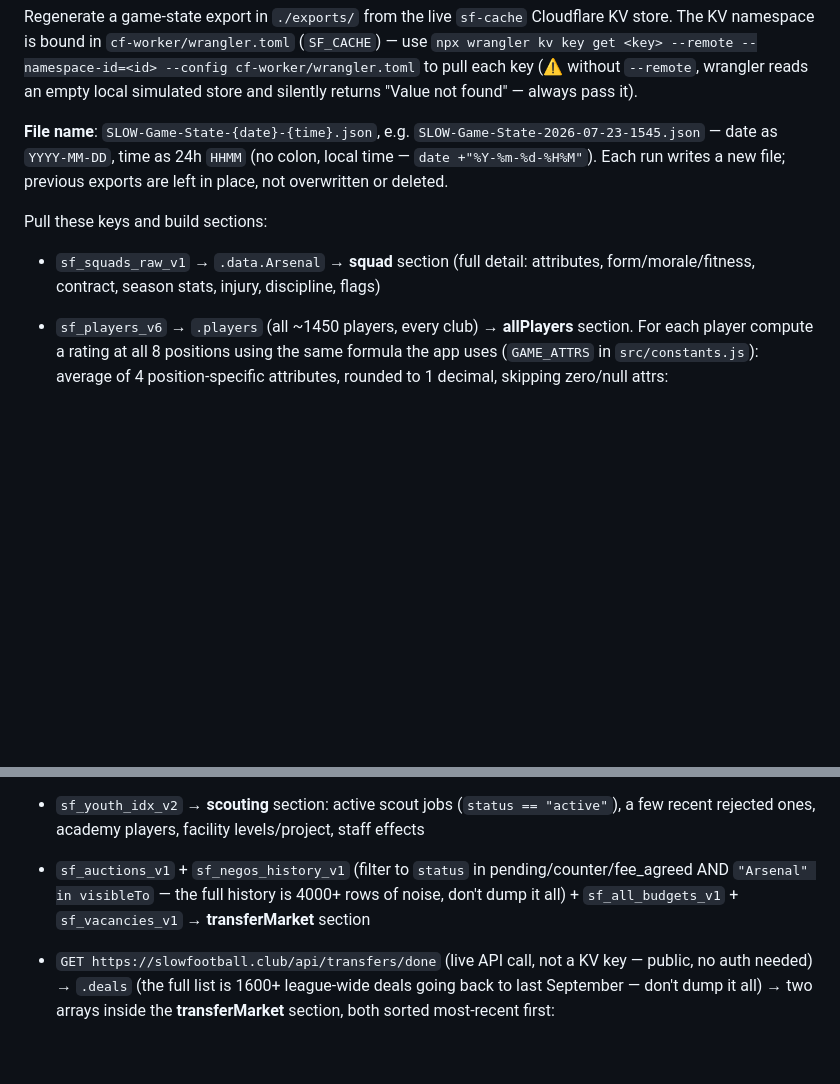
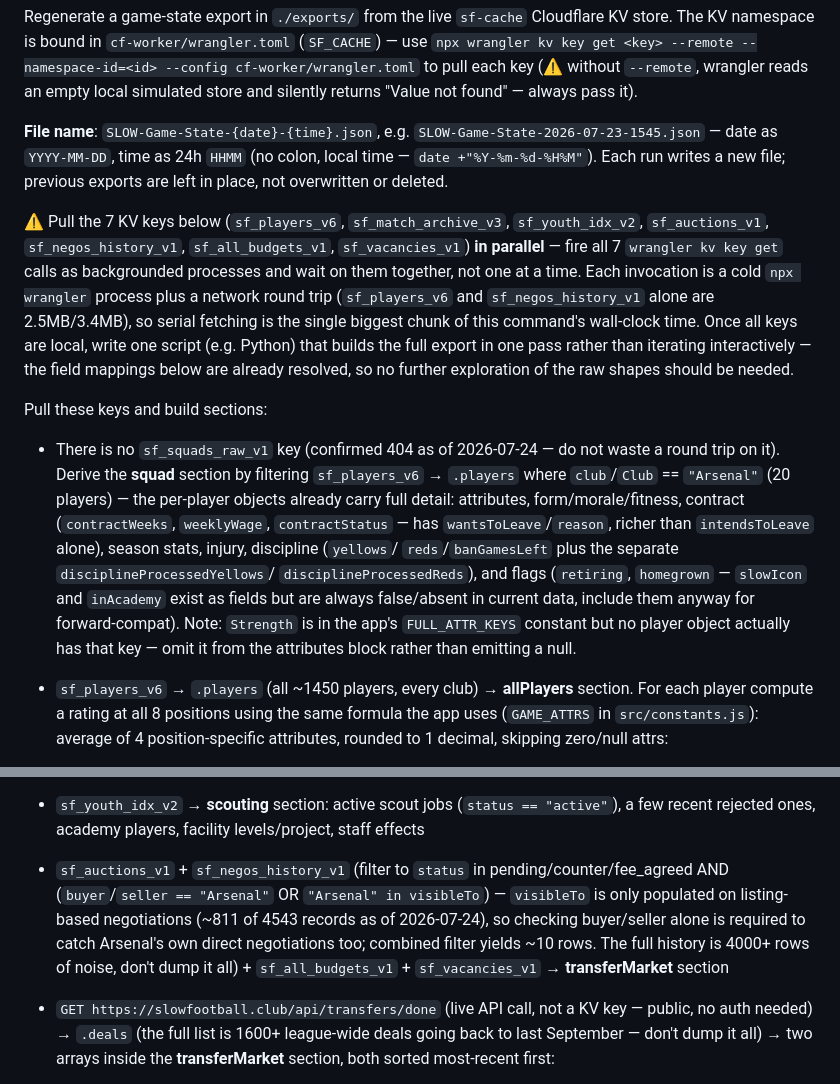
Before and after one commit to ofersi15/slow-football, a Markdown page: .claude/commands/export-game-state.md, 2 parts joined by grey strips. GitHub-like rendering; blank space fills up the shorter version.

Commit message:
Fix /export-game-state: sf_squads_raw_v1 key doesn't exist, add parallel-fetch guidance
Squad section must be derived by filtering sf_players_v6 by club, not
read from a nonexistent sf_squads_raw_v1 key (confirmed 404). Also
documents pulling the KV keys in parallel instead of serially, and bakes
in field-shape details (contractStatus, visibleTo semantics, missing
Strength attr) discovered during the last run so future runs don't
re-explore them. One-line pointer added to CLAUDE.md's Caching section.

Co-Authored-By: Claude Sonnet 5 <noreply@anthropic.com>

```diff
--- a/.claude/commands/export-game-state.md
+++ b/.claude/commands/export-game-state.md
@@ -14,11 +14,34 @@ simulated store and silently returns "Value not found" — always pass it).
 `HHMM` (no colon, local time — `date +"%Y-%m-%d-%H%M"`). Each run writes a
 new file; previous exports are left in place, not overwritten or deleted.
 
+⚠️ Pull the 7 KV keys below (`sf_players_v6`, `sf_match_archive_v3`,
+`sf_youth_idx_v2`, `sf_auctions_v1`, `sf_negos_history_v1`,
+`sf_all_budgets_v1`, `sf_vacancies_v1`) **in parallel** — fire all 7
+`wrangler kv key get` calls as backgrounded processes and wait on them
+together, not one at a time. Each invocation is a cold `npx wrangler`
+process plus a network round trip (`sf_players_v6` and
+`sf_negos_history_v1` alone are 2.5MB/3.4MB), so serial fetching is the
+single biggest chunk of this command's wall-clock time. Once all keys are
+local, write one script (e.g. Python) that builds the full export in one
+pass rather than iterating interactively — the field mappings below are
+already resolved, so no further exploration of the raw shapes should be
+needed.
+
 Pull these keys and build sections:
 
-- `sf_squads_raw_v1` → `.data.Arsenal` → **squad** section (full detail:
-  attributes, form/morale/fitness, contract, season stats, injury,
-  discipline, flags)
+- There is no `sf_squads_raw_v1` key (confirmed 404 as of 2026-07-24 — do not
+  waste a round trip on it). Derive the **squad** section by filtering
+  `sf_players_v6` → `.players` where `club`/`Club` == `"Arsenal"` (20
+  players) — the per-player objects already carry full detail: attributes,
+  form/morale/fitness, contract (`contractWeeks`, `weeklyWage`,
+  `contractStatus` — has `wantsToLeave`/`reason`, richer than
+  `intendsToLeave` alone), season stats, injury, discipline (`yellows`/
+  `reds`/`banGamesLeft` plus the separate `disciplineProcessedYellows`/
+  `disciplineProcessedReds`), and flags (`retiring`, `homegrown` — `slowIcon`
+  and `inAcademy` exist as fields but are always false/absent in current
+  data, include them anyway for forward-compat). Note: `Strength` is in the
+  app's `FULL_ATTR_KEYS` constant but no player object actually has that key
+  — omit it from the attributes block rather than emitting a null.
 - `sf_players_v6` → `.players` (all ~1450 players, every club) →
   **allPlayers** section. For each player compute a rating at all 8
   positions using the same formula the app uses (`GAME_ATTRS` in
@@ -45,9 +68,13 @@ Pull these keys and build sections:
   "active"`), a few recent rejected ones, academy players, facility
   levels/project, staff effects
 - `sf_auctions_v1` + `sf_negos_history_v1` (filter to `status` in
-  pending/counter/fee_agreed AND `"Arsenal" in visibleTo` — the full history
-  is 4000+ rows of noise, don't dump it all) + `sf_all_budgets_v1` +
-  `sf_vacancies_v1` → **transferMarket** section
+  pending/counter/fee_agreed AND (`buyer`/`seller == "Arsenal"` OR
+  `"Arsenal" in visibleTo`) — `visibleTo` is only populated on listing-based
+  negotiations (~811 of 4543 records as of 2026-07-24), so checking
+  buyer/seller alone is required to catch Arsenal's own direct negotiations
+  too; combined filter yields ~10 rows. The full history is 4000+ rows of
+  noise, don't dump it all) + `sf_all_budgets_v1` + `sf_vacancies_v1` →
+  **transferMarket** section
 - `GET https://slowfootball.club/api/transfers/done` (live API call, not a
   KV key — public, no auth needed) → `.deals` (the full list is 1600+
   league-wide deals going back to last September — don't dump it all) →
```
Also changed, not shown: CLAUDE.md (+2 -0 lines).
